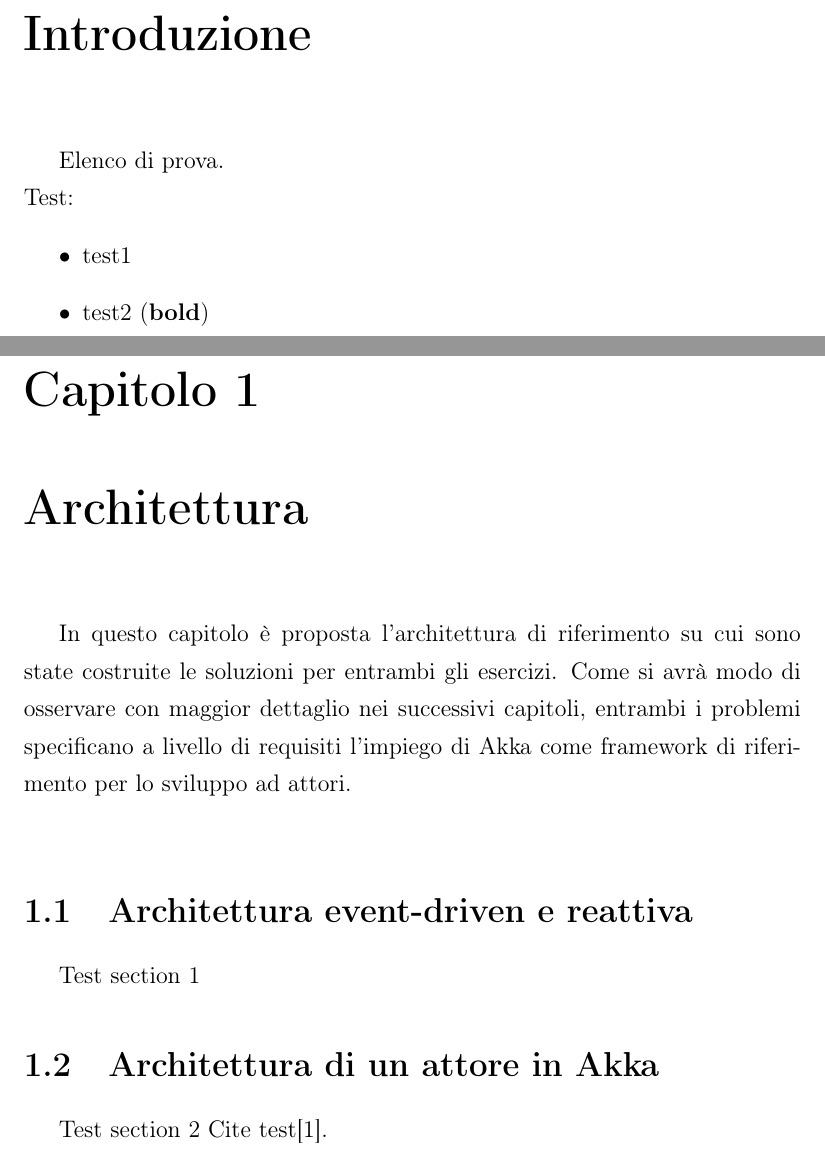
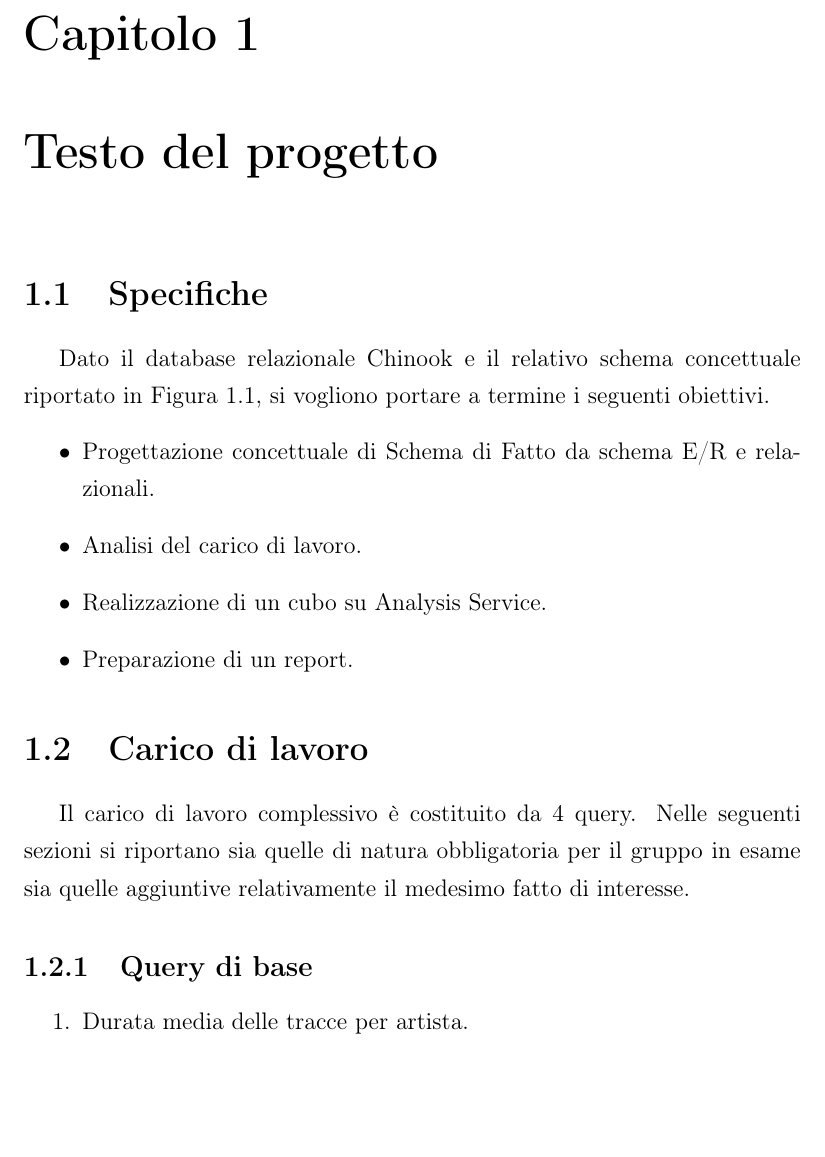
Before and after one commit to GiacomoFrisoni/bi-chinook-latex, a LaTeX document (Corpo della relazione/relazione.tex): two parts of pages 5 and 6 of 11 before the commit and part of page 5 of 13 after it, the two joined at a grey line, cut at the place of the change, the shorter picture padded with empty space. Compiled offline with pdfLaTeX.

Commit message:
Completed chapter 1

```diff
--- a/Corpo della relazione/relazione.tex
+++ b/Corpo della relazione/relazione.tex
@@ -163,19 +164,22 @@
 	%%%%%%%%%%%%%%%%%%%%%%%%%%%%%%%%%%%%%%%%%non numera l'ultima pagina sinistra
 	\clearpage{\pagestyle{empty}\cleardoublepage}
-	\chapter*{Introduzione}                 %crea l'introduzione (un capitolo
-	%   non numerato)
+	\chapter{Testo del progetto}           %crea il capitolo
 	%%%%%%%%%%%%%%%%%%%%%%%%%%%%%%%%%%%%%%%%%imposta l'intestazione di pagina
-	\rhead[\fancyplain{}{\bfseries
-		INTRODUZIONE}]{\fancyplain{}{\bfseries\thepage}}
-	\lhead[\fancyplain{}{\bfseries\thepage}]{\fancyplain{}{\bfseries
-			INTRODUZIONE}}
-	\pagenumbering{arabic}                  %mette i numeri arabi
-	%%%%%%%%%%%%%%%%%%%%%%%%%%%%%%%%%%%%%%%%%aggiunge la voce Introduzione
-	%   nell'indice
-	\addcontentsline{toc}{chapter}{Introduzione}
-	Elenco di prova.\\
-	Test:
+	\lhead[\fancyplain{}{\bfseries\thepage}]{\fancyplain{}{\bfseries\rightmark}}
+	\section{Specifiche}
+	Dato il database relazionale Chinook e il relativo schema concettuale riportato
+	in Figura \ref{fig:chinook_er}, si vogliono portare a termine i seguenti obiettivi.
 	\begin{itemize}
-		\item test1
-		\item test2 (\textbf{bold})
+		\item Progettazione concettuale di Schema di Fatto da schema E/R e relazionali.
+		\item Analisi del carico di lavoro.
+		\item Realizzazione di un cubo su Analysis Service.
+		\item Preparazione di un report.
 	\end{itemize}
+	\section{Carico di lavoro}
+	Il carico di lavoro complessivo è costituito da 4 query. Nelle seguenti sezioni si
+	riportano sia quelle di natura obbligatoria per il gruppo in esame sia quelle aggiuntive
+	relativamente il medesimo fatto di interesse.
+	\subsection{Query di base}
+	\begin{enumerate}
+		\item Durata media delle tracce per artista.
+		\item Numero di tracce per genere.
@@ -182,31 +199,6 @@
 	%%%%%%%%%%%%%%%%%%%%%%%%%%%%%%%%%%%%%%%%%non numera l'ultima pagina sinistra
 	\clearpage{\pagestyle{empty}\cleardoublepage}
-	\chapter{Architettura}           %crea il capitolo
-	%%%%%%%%%%%%%%%%%%%%%%%%%%%%%%%%%%%%%%%%%imposta l'intestazione di pagina
-	\lhead[\fancyplain{}{\bfseries\thepage}]{\fancyplain{}{\bfseries\rightmark}}
-	In questo capitolo è proposta l'architettura di riferimento su cui sono state costruite le soluzioni
-	per entrambi gli esercizi. Come si avrà modo di osservare con maggior dettaglio nei successivi capitoli,
-	entrambi i problemi specificano a livello di requisiti l'impiego di Akka come framework di
-	riferimento per lo sviluppo ad attori.\\
-
-	\section{Architettura event-driven e reattiva}
-	Test section 1
-	\begin{comment}
-	\begin{figure}[!htb]
-	\centering
-	\includegraphics[scale=0.35]{eps/akka_system_working.pdf}
-	\caption{Schema di funzionamento di un sistema Akka}
-	\label{fig:akka_system_working}
-	\end{figure}
-	\end{comment}
-
-	\section{Architettura di un attore in Akka}
-	Test section 2
-	\vspace{0,5cm}
-	Cite test\cite{AkkaSiteWeb}.\\
-	%%%%%%%%%%%%%%%%%%%%%%%%%%%%%%%%%%%%%%%%%non numera l'ultima pagina sinistra
-	\clearpage{\pagestyle{empty}\cleardoublepage}
-	\chapter{Game of Life}           %crea il capitolo
+	\chapter{DFM}           %crea il capitolo
 	%%%%%%%%%%%%%%%%%%%%%%%%%%%%%%%%%%%%%%%%%imposta l'intestazione di pagina
 	\lhead[\fancyplain{}{\bfseries\thepage}]{\fancyplain{}{\bfseries\rightmark}}
 	New chapter test.
```
Also changed, not shown: Corpo della relazione/eps/chinook_er.eps (added), Corpo della relazione/relazione.tex (37 more changed lines), 1 other file.
